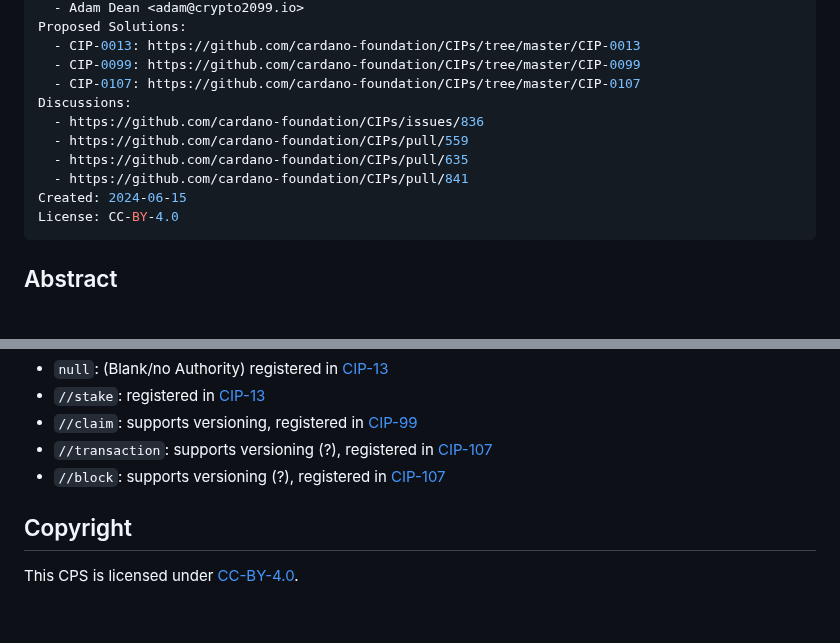
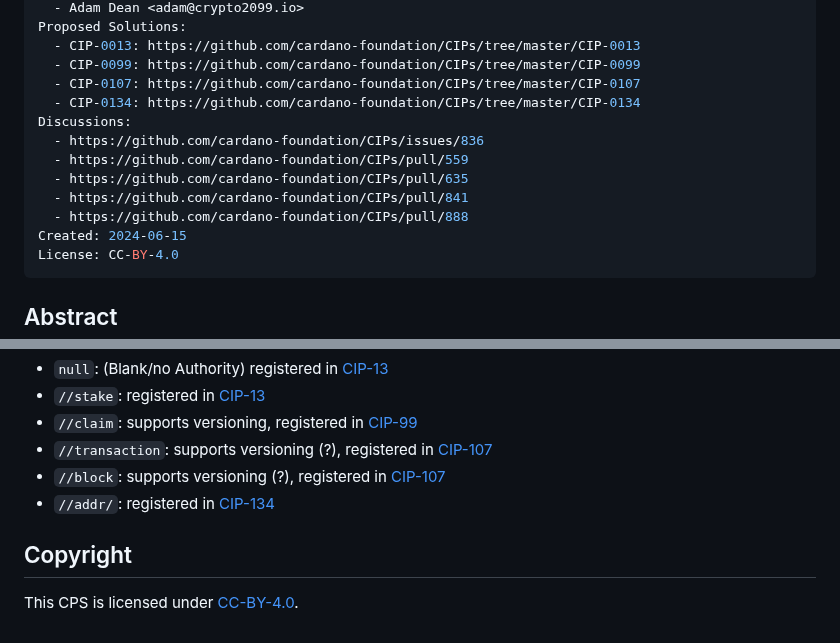
Before and after one commit to cardano-foundation/CIPs, a Markdown page: CPS-0016/README.md, 2 parts joined by grey strips. GitHub-like rendering; blank space fills up the shorter version.

```diff
--- a/CPS-0016/README.md
+++ b/CPS-0016/README.md
@@ -9,11 +9,13 @@ Proposed Solutions:
   - CIP-0013: https://github.com/cardano-foundation/CIPs/tree/master/CIP-0013
   - CIP-0099: https://github.com/cardano-foundation/CIPs/tree/master/CIP-0099
   - CIP-0107: https://github.com/cardano-foundation/CIPs/tree/master/CIP-0107
+  - CIP-0134: https://github.com/cardano-foundation/CIPs/tree/master/CIP-0134
 Discussions:
   - https://github.com/cardano-foundation/CIPs/issues/836
   - https://github.com/cardano-foundation/CIPs/pull/559
   - https://github.com/cardano-foundation/CIPs/pull/635
   - https://github.com/cardano-foundation/CIPs/pull/841
+  - https://github.com/cardano-foundation/CIPs/pull/888
 Created: 2024-06-15
 License: CC-BY-4.0
 ---
@@ -136,6 +138,7 @@ CIPs:
 * `//claim`: supports versioning, registered in [CIP-99]
 * `//transaction`: supports versioning (?), registered in [CIP-107]
 * `//block`: supports versioning (?), registered in [CIP-107]
+* `//addr/`: registered in [CIP-134]
 
 ## Copyright
 
@@ -151,6 +154,8 @@ This CPS is licensed under [CC-BY-4.0].
 
 [CIP-107]:https://github.com/cardano-foundation/CIPs/tree/master/CIP-0107
 
+[CIP-134]:https://github.com/cardano-foundation/CIPs/tree/master/CIP-0134
+
 [CC-BY-4.0]:https://creativecommons.org/licenses/by/4.0/legalcode
 
 [URI Syntax]:https://en.wikipedia.org/wiki/Uniform_Resource_Identifier#Syntax
```
Also changed, not shown: CIP-0134/README.md (added, +120 -0 lines).
